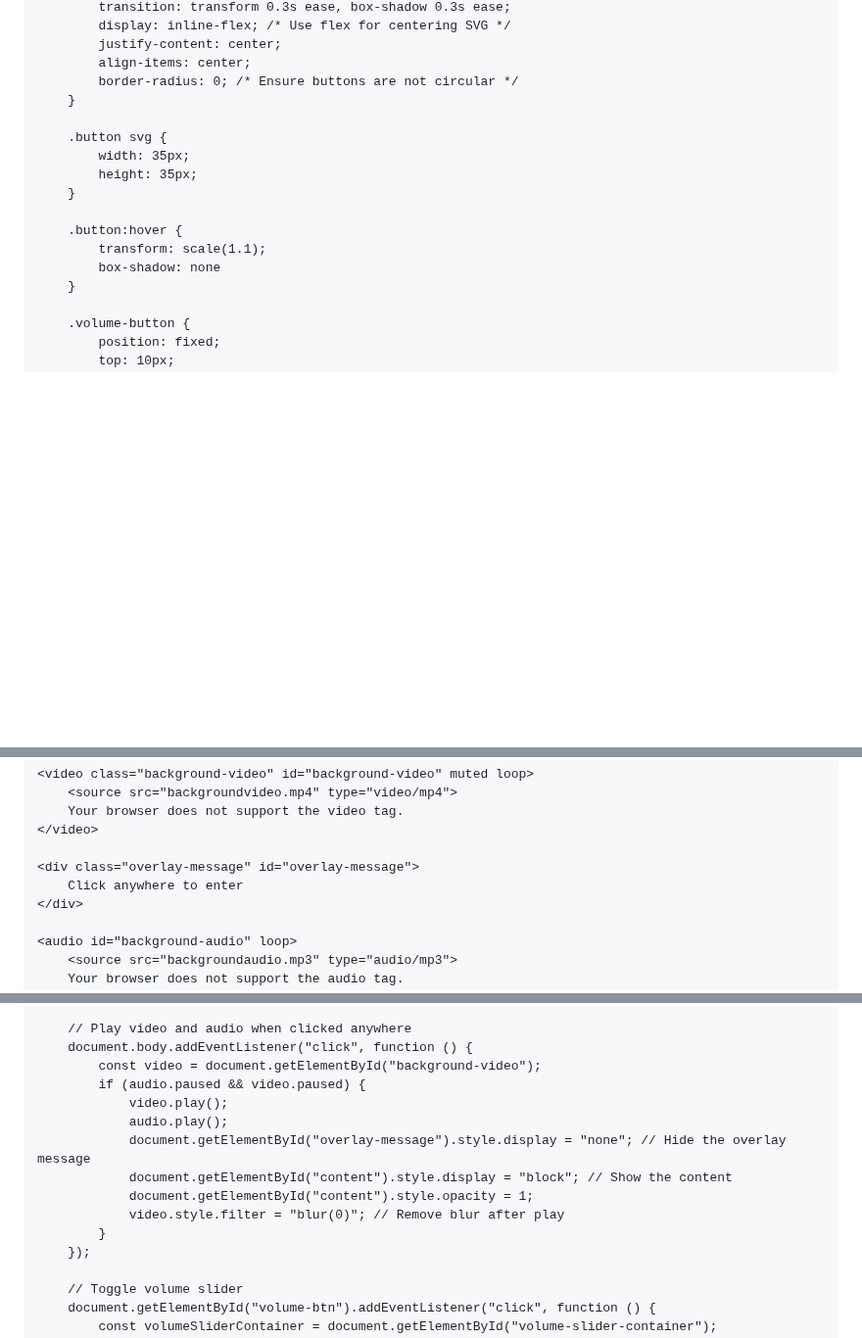
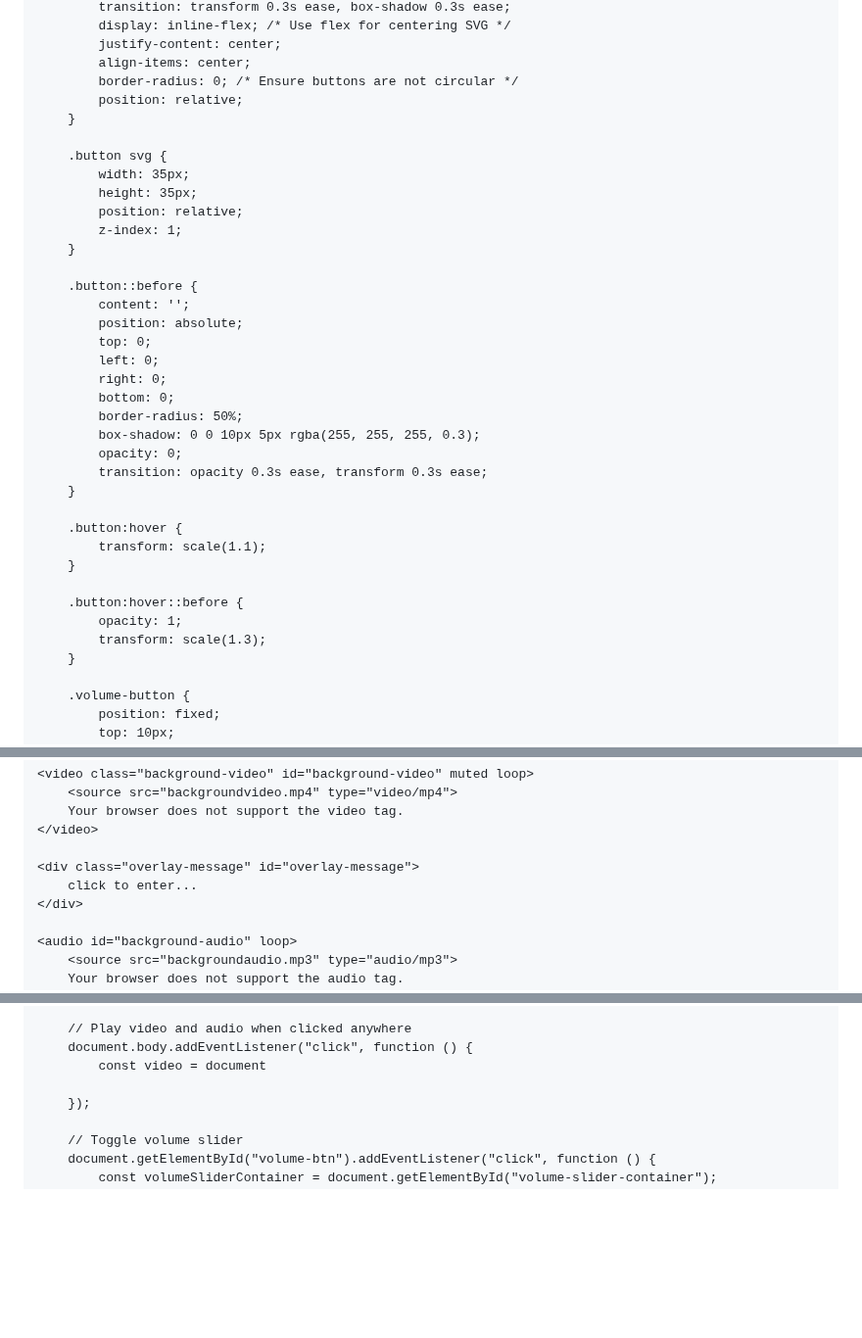
Before and after one commit to 7eol/7eol.github.io, a Markdown page: README.md, 3 parts joined by grey strips. Shown at 98% size. Rendered like a GitHub page; blank space fills up the shorter version.

```diff
--- a/README.md
+++ b/README.md
@@ -87,16 +87,36 @@
             justify-content: center;
             align-items: center;
             border-radius: 0; /* Ensure buttons are not circular */
+            position: relative;
         }
 
         .button svg {
             width: 35px;
             height: 35px;
+            position: relative;
+            z-index: 1;
+        }
+
+        .button::before {
+            content: '';
+            position: absolute;
+            top: 0;
+            left: 0;
+            right: 0;
+            bottom: 0;
+            border-radius: 50%;
+            box-shadow: 0 0 10px 5px rgba(255, 255, 255, 0.3);
+            opacity: 0;
+            transition: opacity 0.3s ease, transform 0.3s ease;
         }
 
         .button:hover {
             transform: scale(1.1);
-            box-shadow: none
+        }
+
+        .button:hover::before {
+            opacity: 1;
+            transform: scale(1.3);
         }
 
         .volume-button {
@@ -130,7 +150,7 @@
     </video>
 
     <div class="overlay-message" id="overlay-message">
-        Click anywhere to enter
+        click to enter...
     </div>
 
     <audio id="background-audio" loop>
@@ -204,15 +224,8 @@
 
         // Play video and audio when clicked anywhere
         document.body.addEventListener("click", function () {
-            const video = document.getElementById("background-video");
-            if (audio.paused && video.paused) {
-                video.play();
-                audio.play();
-                document.getElementById("overlay-message").style.display = "none"; // Hide the overlay message
-                document.getElementById("content").style.display = "block"; // Show the content
-                document.getElementById("content").style.opacity = 1;
-                video.style.filter = "blur(0)"; // Remove blur after play
-            }
+            const video = document
+
         });
 
         // Toggle volume slider
```
Also changed, not shown: other parts of README.md (+1 -1 lines).
